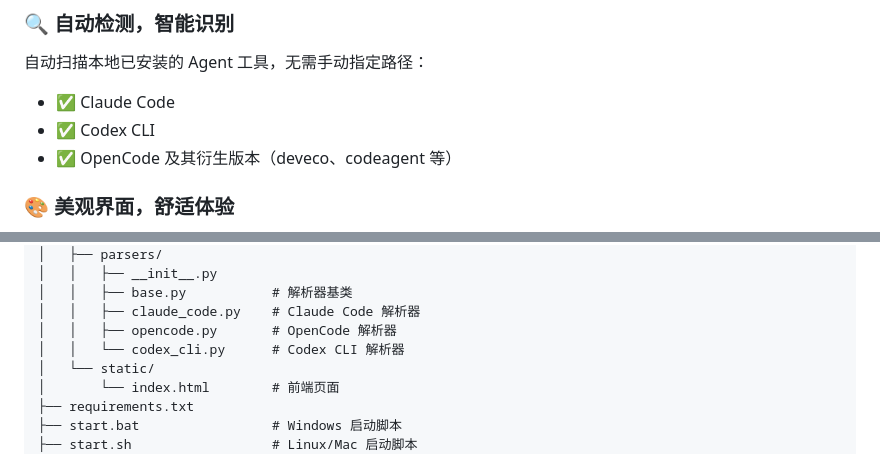
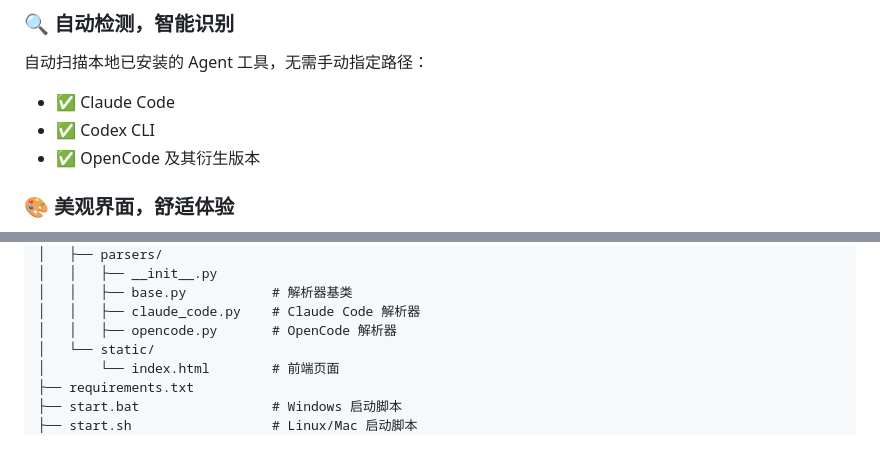
Before and after one commit to litangdingzhen12138/agent-chat-hub, a Markdown page: README.md, 2 parts joined by grey strips. GitHub-like rendering.

```diff
--- a/README.md
+++ b/README.md
@@ -39,7 +39,7 @@
 自动扫描本地已安装的 Agent 工具，无需手动指定路径：
 - ✅ Claude Code
 - ✅ Codex CLI
-- ✅ OpenCode 及其衍生版本（deveco、codeagent 等）
+- ✅ OpenCode 及其衍生版本
 
 ### 🎨 美观界面，舒适体验
 - 深色主题，护眼舒适
@@ -195,7 +195,6 @@ agent-chat-hub/
 │   │   ├── base.py           # 解析器基类
 │   │   ├── claude_code.py    # Claude Code 解析器
 │   │   ├── opencode.py       # OpenCode 解析器
-│   │   └── codex_cli.py      # Codex CLI 解析器
 │   └── static/
 │       └── index.html        # 前端页面
 ├── requirements.txt
```
